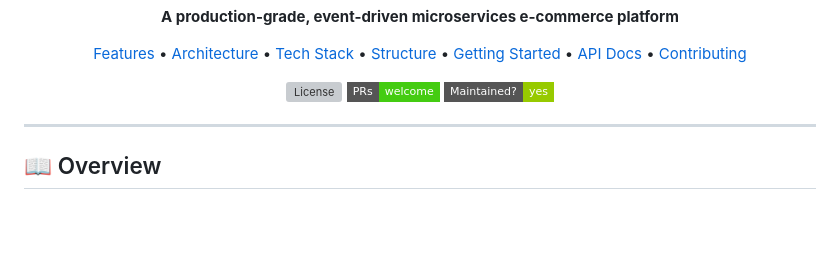
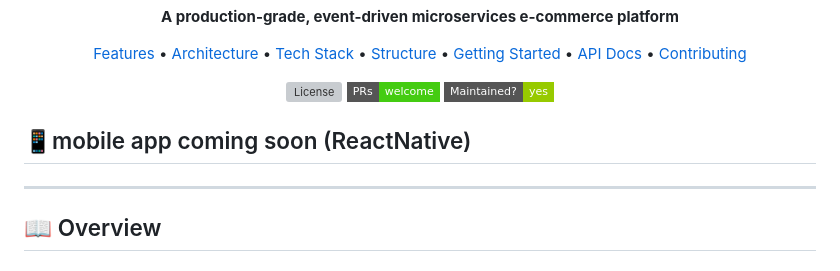
Before and after one commit to Sakilalakmal/kada_mandiya_microservice, a Markdown page: README.md, the part around the change. Drawn GitHub-style; badges without logos; blank space fills up the shorter version; grey boxes are pictures that could not be loaded.

```diff
--- a/README.md
+++ b/README.md
@@ -30,6 +30,8 @@
   <img src="https://img.shields.io/badge/PRs-welcome-brightgreen.svg?style=flat-square" alt="PRs Welcome" />
   <img src="https://img.shields.io/badge/Maintained%3F-yes-green.svg?style=flat-square" alt="Maintained" />
 </p>
+
+## 📱mobile app coming soon (ReactNative)
 
 ---
 
```
